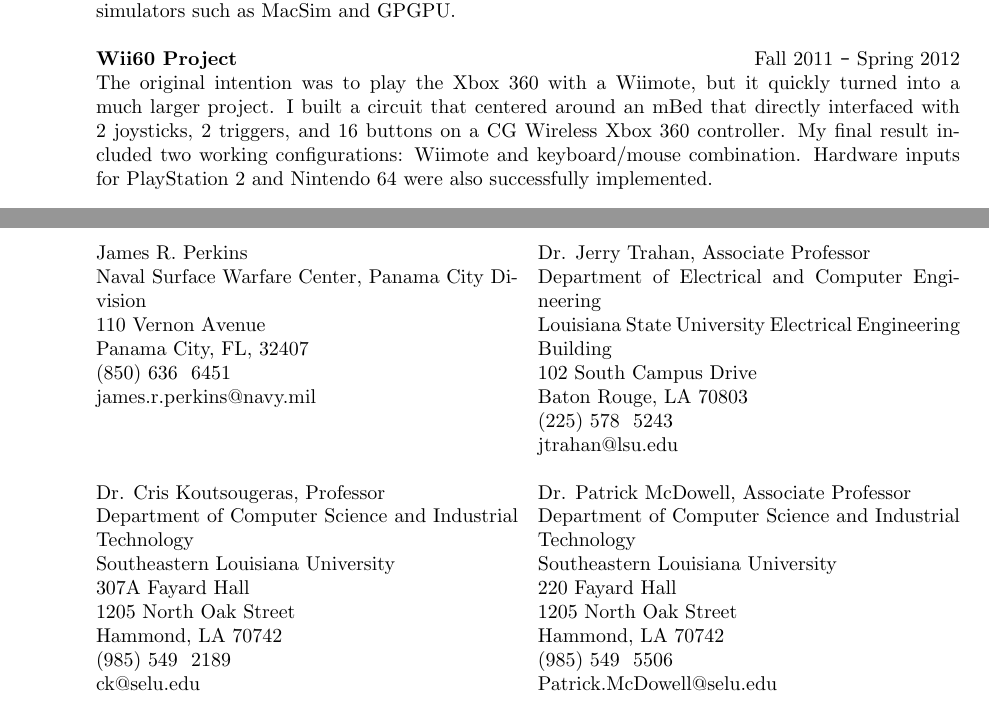
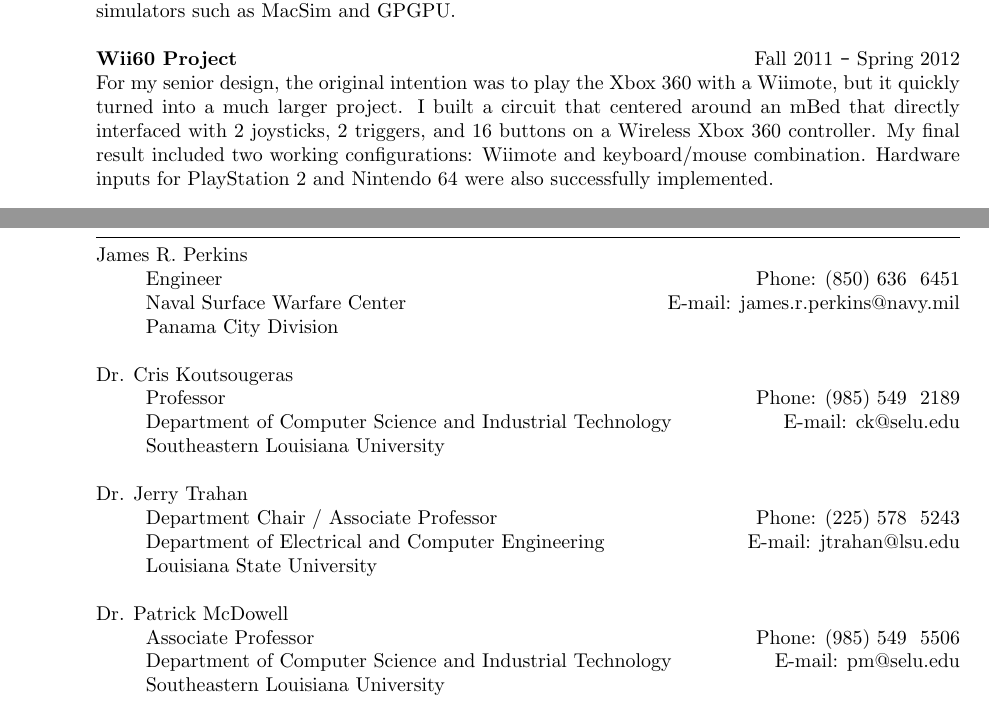
Before and after one commit to nintendo9713/Resume-LaTeX, a LaTeX CV (Ardonne_Resume.tex): two parts of pages 2 and 4 of 4, joined at a grey line, cut so that both start at the same text. The pictures show the PDF file Ardonne_Resume.pdf that the author committed with the source.

Commit message:
Finished all content
Has minor spacing issues

```diff
--- a/Ardonne_Resume.tex
+++ b/Ardonne_Resume.tex
@@ -123,7 +123,7 @@
 	{\bf MIPS Simulator}\hfill Fall 2012\\
 	For my graduate Computer Architecture class, I completed a solo project to program a MIPS simulator in C. The input takes a text file filled with 32 bit binary strings that are MIPS machine instructions and accurately processes the instructions cycle by cycle through an 8-stage pipeline with port forwarding. After each cycle was executed, a snapshot was printed with various data such as program counter, pipeline status, stalled instructions, register values, memory, and branches taken. This project was the foundation to three years of Computer Architecture research using other simulators such as MacSim and GPGPU.\\\\
 	{\bf Wii60 Project} \hfill Fall 2011 \texttt{-} Spring 2012 \\
-	The original intention was to play the Xbox 360 with a Wiimote, but it quickly turned into a much larger project. I built a circuit that centered around an mBed that directly interfaced with 2 joysticks, 2 triggers, and 16 buttons on a CG Wireless Xbox 360 controller. My final result included two working configurations: Wiimote and keyboard/mouse combination. Hardware inputs for PlayStation 2 and Nintendo 64 were also successfully implemented.
+	For my senior design, the original intention was to play the Xbox 360 with a Wiimote, but it quickly turned into a much larger project. I built a circuit that centered around an mBed that directly interfaced with 2 joysticks, 2 triggers, and 16 buttons on a Wireless Xbox 360 controller. My final result included two working configurations: Wiimote and keyboard/mouse combination. Hardware inputs for PlayStation 2 and Nintendo 64 were also successfully implemented.
 
 \section{TECHNICAL SKILLS}
 	\vspace{0.005in}
@@ -202,52 +203,39 @@
 
 	\vspace{-0.25in}
 	Martinez, C., Ardonne, J., Namira M. (2010). \textit{Internet-Based Teleoperation of a Mobile Robot}. Southeastern Louisiana University Student Showcase.
+	\clearpage
 
 
 \section{REFERENCES}
 	\vspace{0.005in}
 	\rule{\textwidth}{0.5pt}
-	\begin{multicols}{2}
-		James R. Perkins\\
-		Naval Surface Warfare Center, Panama City Division\\
-		110 Vernon Avenue \\
-		Panama City, FL, 32407 \\
-		(850) 636 – 6451 \\
-		james.r.perkins@navy.mil\\
-		\\\\\\
-		Dr. Cris Koutsougeras, Professor \\
-		Department of Computer Science and Industrial Technology \\
-		Southeastern Louisiana University \\
-		307A Fayard Hall \\
-		1205 North Oak Street \\
-		Hammond, LA 70742 \\
-		(985) 549 – 2189 \\
-		ck@selu.edu\\
+	James R. Perkins
+	\begin{itemize}
+		\item[] Engineer\hfill {Phone: (850) 636 – 6451}\\
+		Naval Surface Warfare Center \hfill{E-mail: james.r.perkins@navy.mil}\\
+		Panama City Division
+	\end{itemize}
 
-		Dr. Jerry Trahan, Associate Professor \\
-		Department of Electrical and Computer Engineering \\
-		Louisiana State University Electrical Engineering Building \\
-		102 South Campus Drive \\
-		Baton Rouge, LA 70803 \\
-		(225) 578 – 5243 \\
-		jtrahan@lsu.edu
+	Dr. Cris Koutsougeras
+	\begin{itemize}
+		\item[] Professor\hfill {Phone: (985) 549 – 2189}\\
+		Department of Computer Science and Industrial Technology \hfill{E-mail: ck@selu.edu}\\
+		Southeastern Louisiana University
+	\end{itemize}
 
-		Dr. Patrick McDowell, Associate Professor \\
-		Department of Computer Science and Industrial Technology\\
-		Southeastern Louisiana University \\
-		220 Fayard Hall \\
-		1205 North Oak Street \\
-		Hammond, LA 70742 \\
-		(985) 549 – 5506 \\
-		Patrick.McDowell@selu.edu\\
-	\end{multicols}
+	Dr. Jerry Trahan
+	\begin{itemize}
+		\item[] Department Chair / Associate Professor \hfill {Phone: (225) 578 – 5243}\\
+		Department of Electrical and Computer Engineering \hfill{E-mail: jtrahan@lsu.edu}\\
+		Louisiana State University
+	\end{itemize}
 
-
-
-
-
-
-
+	Dr. Patrick McDowell
+	\begin{itemize}
+		\item[] Associate Professor\hfill {Phone: (985) 549 – 5506}\\
+		Department of Computer Science and Industrial Technology \hfill{E-mail: pm@selu.edu}\\
+		Southeastern Louisiana University
+	\end{itemize}
 
 
 
```
Also changed, not shown: Ardonne_Resume.pdf, Ardonne_Resume.tex (1 more changed lines).
